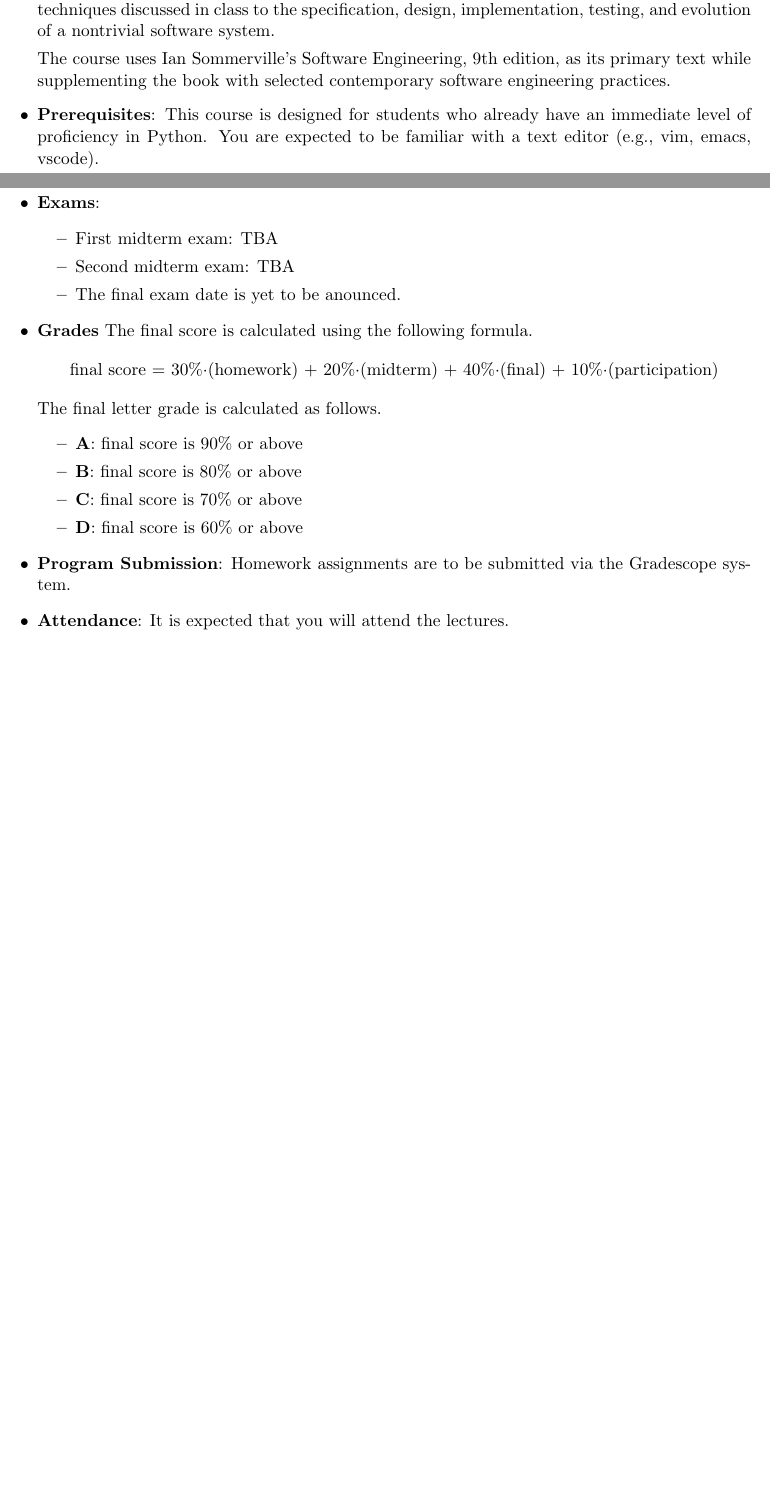
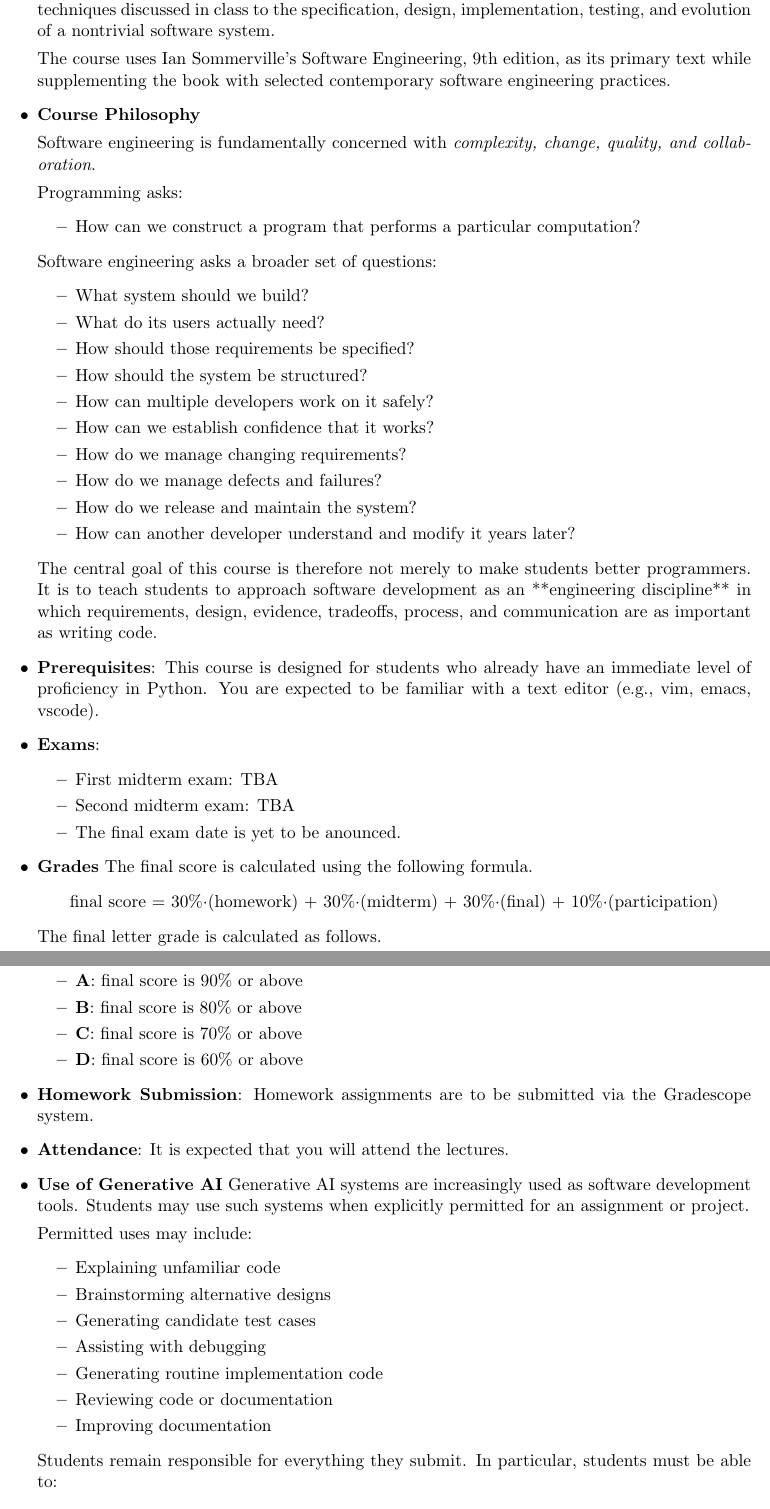
Before and after one commit to AnaySharma22/CS413-2026-Fall-AnaySharma22, a LaTeX document (admin/syllabus.tex): two parts of pages 1 and 2 of 2 before the commit and two parts of pages 2 and 3 of 3 after it, joined at a grey line, cut so that both start at the same text, the shorter picture padded with empty space. Compiled offline with pdfLaTeX.

```diff
--- a/admin/syllabus.tex
+++ b/admin/syllabus.tex
@@ -77,6 +101,37 @@
 as its primary text while supplementing the book with selected
 contemporary software engineering practices.
 
+\item
+{\bf Course Philosophy}
+
+Software engineering is fundamentally concerned with {\em complexity,
+change, quality, and collaboration}.
+
+Programming asks:
+\begin{itemize}
+\item How can we construct a program that performs a particular computation?
+\end{itemize}
+
+Software engineering asks a broader set of questions:
+\begin{itemize}
+\item What system should we build?
+\item What do its users actually need?
+\item How should those requirements be specified?
+\item How should the system be structured?
+\item How can multiple developers work on it safely?
+\item How can we establish confidence that it works?
+\item How do we manage changing requirements?
+\item How do we manage defects and failures?
+\item How do we release and maintain the system?
+\item How can another developer understand and modify it years later?
+\end{itemize}
+
+The central goal of this course is therefore not merely to make
+students better programmers. It is to teach students to approach
+software development as an **engineering discipline** in which
+requirements, design, evidence, tradeoffs, process, and communication
+are as important as writing code.
+
 \item {\bf Prerequisites}:
 This course is designed for students who already have an immediate
 level of proficiency in Python. You are expected to be familiar with a
@@ -94,7 +149,7 @@
 
 \item {\bf Grades}
 The final score is calculated using the following formula.
-\[\mbox{final score = 30\%$\cdot$(homework) + 20\%$\cdot$(midterm) + 40\%$\cdot$(final) + 10\%$\cdot$(participation)}\]
+\[\mbox{final score = 30\%$\cdot$(homework) + 30\%$\cdot$(midterm) + 30\%$\cdot$(final) + 10\%$\cdot$(participation)}\]
 The final letter grade is calculated as follows.
 \begin{itemize}
 \item{\bf A}: final score is $90\%$ or above
@@ -104,9 +159,30 @@
 \end{itemize}
 
 \item
-{\bf Program Submission}:
+{\bf Homework Submission}:
 Homework assignments are to be submitted via the Gradescope system.
 
 \item
 {\bf Attendance}:
 It is expected that you will attend the lectures.
+
+\item
+{\bf Use of Generative AI}
+Generative AI systems are increasingly used as software development
+tools. Students may use such systems when explicitly permitted for an
+assignment or project.
+
+Permitted uses may include:
+\begin{itemize}
+\item Explaining unfamiliar code
+\item Brainstorming alternative designs
+\item Generating candidate test cases
+\item Assisting with debugging
+\item Generating routine implementation code
+\item Reviewing code or documentation
+\item Improving documentation
+\end{itemize}
+
+Students remain responsible for everything they submit. In particular,
+students must be able to:
+\begin{itemize}
```
Also changed, not shown: admin/syllabus.pdf, admin/syllabus.tex (40 more changed lines).
